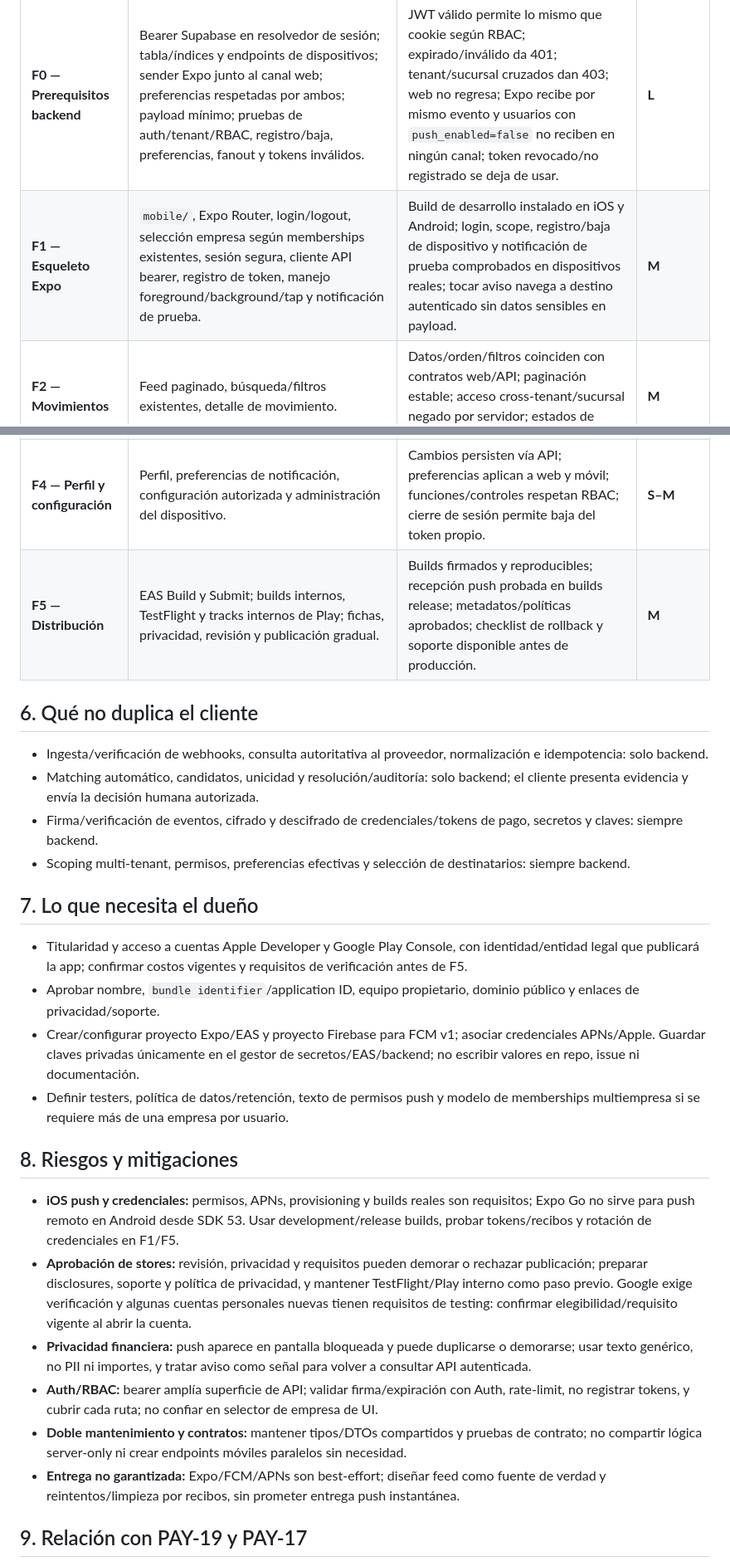
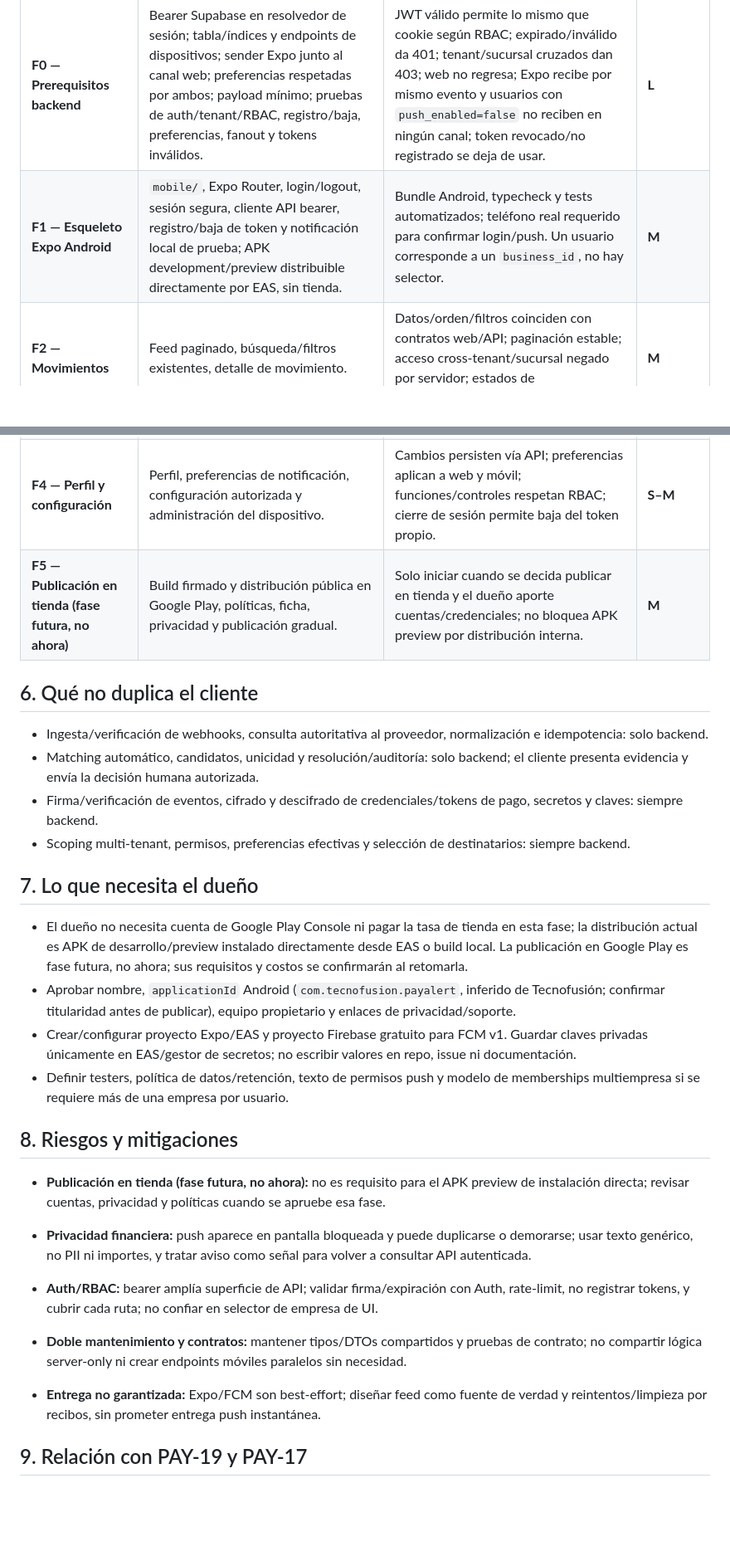
Before and after one commit to jonatha1992/payalert, a Markdown page: docs/mobile/PLAN_APP_MOVIL.md, 2 parts joined by grey strips. Shown at 83% size. Rendered like a GitHub page; blank space fills up the shorter version.

Commit message:
PAY-20 docs: F1 hecho, solo Android

```diff
--- a/docs/mobile/PLAN_APP_MOVIL.md
+++ b/docs/mobile/PLAN_APP_MOVIL.md
@@ -40,11 +40,11 @@ Estimación relativa: **S** acotado; **M** varias capas; **L** integración/migr
 | Fase | Alcance | Criterio de aceptación | Esfuerzo |
 |---|---|---|---|
 | **F0 — Prerequisitos backend** | Bearer Supabase en resolvedor de sesión; tabla/índices y endpoints de dispositivos; sender Expo junto al canal web; preferencias respetadas por ambos; payload mínimo; pruebas de auth/tenant/RBAC, registro/baja, preferencias, fanout y tokens inválidos. | JWT válido permite lo mismo que cookie según RBAC; expirado/inválido da 401; tenant/sucursal cruzados dan 403; web no regresa; Expo recibe por mismo evento y usuarios con `push_enabled=false` no reciben en ningún canal; token revocado/no registrado se deja de usar. | **L** |
-| **F1 — Esqueleto Expo** | `mobile/`, Expo Router, login/logout, selección empresa según memberships existentes, sesión segura, cliente API bearer, registro de token, manejo foreground/background/tap y notificación de prueba. | Build de desarrollo instalado en iOS y Android; login, scope, registro/baja de dispositivo y notificación de prueba comprobados en dispositivos reales; tocar aviso navega a destino autenticado sin datos sensibles en payload. | **M** |
+| **F1 — Esqueleto Expo Android** | `mobile/`, Expo Router, login/logout, sesión segura, cliente API bearer, registro/baja de token y notificación local de prueba; APK development/preview distribuible directamente por EAS, sin tienda. | Bundle Android, typecheck y tests automatizados; teléfono real requerido para confirmar login/push. Un usuario corresponde a un `business_id`, no hay selector. | **M** |
 | **F2 — Movimientos** | Feed paginado, búsqueda/filtros existentes, detalle de movimiento. | Datos/orden/filtros coinciden con contratos web/API; paginación estable; acceso cross-tenant/sucursal negado por servidor; estados de carga/error/vacío probados. | **M** |
 | **F3 — Cobro esperado y caja** | Crear/listar/consultar cobro esperado; mostrar candidatos; resolver/descartar match según permisos. | Crear y resolver invocan rutas existentes; cliente no realiza matching; conflictos/duplicados y permisos denegados se manejan sin asignaciones dobles; escritura auditable server-side. | **L** |
 | **F4 — Perfil y configuración** | Perfil, preferencias de notificación, configuración autorizada y administración del dispositivo. | Cambios persisten vía API; preferencias aplican a web y móvil; funciones/controles respetan RBAC; cierre de sesión permite baja del token propio. | **S–M** |
-| **F5 — Distribución** | EAS Build y Submit; builds internos, TestFlight y tracks internos de Play; fichas, privacidad, revisión y publicación gradual. | Builds firmados y reproducibles; recepción push probada en builds release; metadatos/políticas aprobados; checklist de rollback y soporte disponible antes de producción. | **M** |
+| **F5 — Publicación en tienda (fase futura, no ahora)** | Build firmado y distribución pública en Google Play, políticas, ficha, privacidad y publicación gradual. | Solo iniciar cuando se decida publicar en tienda y el dueño aporte cuentas/credenciales; no bloquea APK preview por distribución interna. | **M** |
 
 ## 6. Qué no duplica el cliente
 
@@ -55,19 +55,19 @@ Estimación relativa: **S** acotado; **M** varias capas; **L** integración/migr
 
 ## 7. Lo que necesita el dueño
 
-- Titularidad y acceso a cuentas Apple Developer y Google Play Console, con identidad/entidad legal que publicará la app; confirmar costos vigentes y requisitos de verificación antes de F5.
-- Aprobar nombre, `bundle identifier`/application ID, equipo propietario, dominio público y enlaces de privacidad/soporte.
-- Crear/configurar proyecto Expo/EAS y proyecto Firebase para FCM v1; asociar credenciales APNs/Apple. Guardar claves privadas únicamente en el gestor de secretos/EAS/backend; no escribir valores en repo, issue ni documentación.
+- El dueño no necesita cuenta de Google Play Console ni pagar la tasa de tienda en esta fase; la distribución actual es APK de desarrollo/preview instalado directamente desde EAS o build local. La publicación en Google Play es fase futura, no ahora; sus requisitos y costos se confirmarán al retomarla.
+- Aprobar nombre, `applicationId` Android (`com.tecnofusion.payalert`, inferido de Tecnofusión; confirmar titularidad antes de publicar), equipo propietario y enlaces de privacidad/soporte.
+- Crear/configurar proyecto Expo/EAS y proyecto Firebase gratuito para FCM v1. Guardar claves privadas únicamente en EAS/gestor de secretos; no escribir valores en repo, issue ni documentación.
 - Definir testers, política de datos/retención, texto de permisos push y modelo de memberships multiempresa si se requiere más de una empresa por usuario.
 
 ## 8. Riesgos y mitigaciones
 
-- **iOS push y credenciales:** permisos, APNs, provisioning y builds reales son requisitos; Expo Go no sirve para push remoto en Android desde SDK 53. Usar development/release builds, probar tokens/recibos y rotación de credenciales en F1/F5.
-- **Aprobación de stores:** revisión, privacidad y requisitos pueden demorar o rechazar publicación; preparar disclosures, soporte y política de privacidad, y mantener TestFlight/Play interno como paso previo. Google exige verificación y algunas cuentas personales nuevas tienen requisitos de testing: confirmar elegibilidad/requisito vigente al abrir la cuenta.
+- **Publicación en tienda (fase futura, no ahora):** no es requisito para el APK preview de instalación directa; revisar cuentas, privacidad y políticas cuando se apruebe esa fase.
+
 - **Privacidad financiera:** push aparece en pantalla bloqueada y puede duplicarse o demorarse; usar texto genérico, no PII ni importes, y tratar aviso como señal para volver a consultar API autenticada.
 - **Auth/RBAC:** bearer amplía superficie de API; validar firma/expiración con Auth, rate-limit, no registrar tokens, y cubrir cada ruta; no confiar en selector de empresa de UI.
 - **Doble mantenimiento y contratos:** mantener tipos/DTOs compartidos y pruebas de contrato; no compartir lógica server-only ni crear endpoints móviles paralelos sin necesidad.
-- **Entrega no garantizada:** Expo/FCM/APNs son best-effort; diseñar feed como fuente de verdad y reintentos/limpieza por recibos, sin prometer entrega push instantánea.
+- **Entrega no garantizada:** Expo/FCM son best-effort; diseñar feed como fuente de verdad y reintentos/limpieza por recibos, sin prometer entrega push instantánea.
 
 ## 9. Relación con PAY-19 y PAY-17
 
```
Also changed, not shown: other parts of docs/mobile/PLAN_APP_MOVIL.md (+11 -10 lines).
